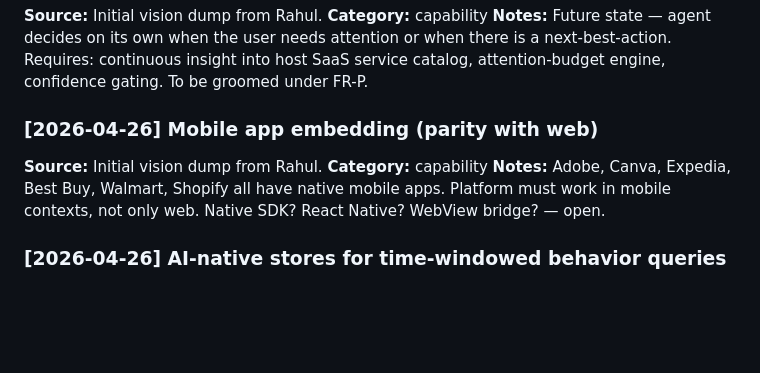
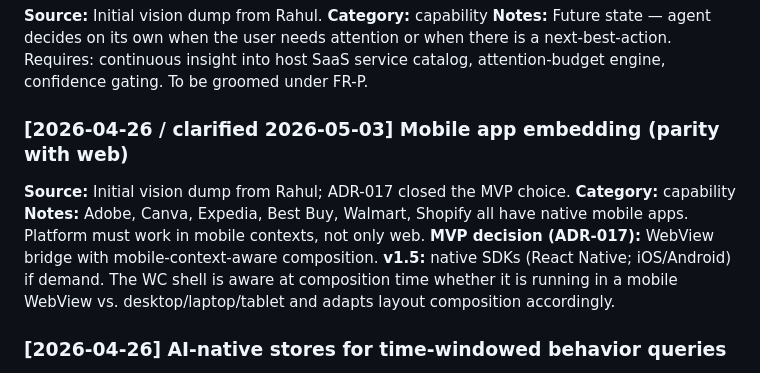
Before and after one commit to khoks/SaaSAgent, a Markdown page: docs/requirements/future-requirements.md, the part around the change. Rendered like a GitHub page; blank space fills up the shorter version.

```diff
--- a/docs/requirements/future-requirements.md
+++ b/docs/requirements/future-requirements.md
@@ -18,10 +18,10 @@ Each entry:
 **Category:** capability
 **Notes:** Future state — agent decides on its own when the user needs attention or when there is a next-best-action. Requires: continuous insight into host SaaS service catalog, attention-budget engine, confidence gating. To be groomed under FR-P.
 
-### [2026-04-26] Mobile app embedding (parity with web)
-**Source:** Initial vision dump from Rahul.
+### [2026-04-26 / clarified 2026-05-03] Mobile app embedding (parity with web)
+**Source:** Initial vision dump from Rahul; ADR-017 closed the MVP choice.
 **Category:** capability
-**Notes:** Adobe, Canva, Expedia, Best Buy, Walmart, Shopify all have native mobile apps. Platform must work in mobile contexts, not only web. Native SDK? React Native? WebView bridge? — open.
+**Notes:** Adobe, Canva, Expedia, Best Buy, Walmart, Shopify all have native mobile apps. Platform must work in mobile contexts, not only web. **MVP decision (ADR-017):** WebView bridge with mobile-context-aware composition. **v1.5:** native SDKs (React Native; iOS/Android) if demand. The WC shell is aware at composition time whether it is running in a mobile WebView vs. desktop/laptop/tablet and adapts layout composition accordingly.
 
 ### [2026-04-26] AI-native stores for time-windowed behavior queries
 **Source:** Initial vision dump from Rahul.
```
Also changed, not shown: docs/architecture/overview.md (+16 -0 lines).
